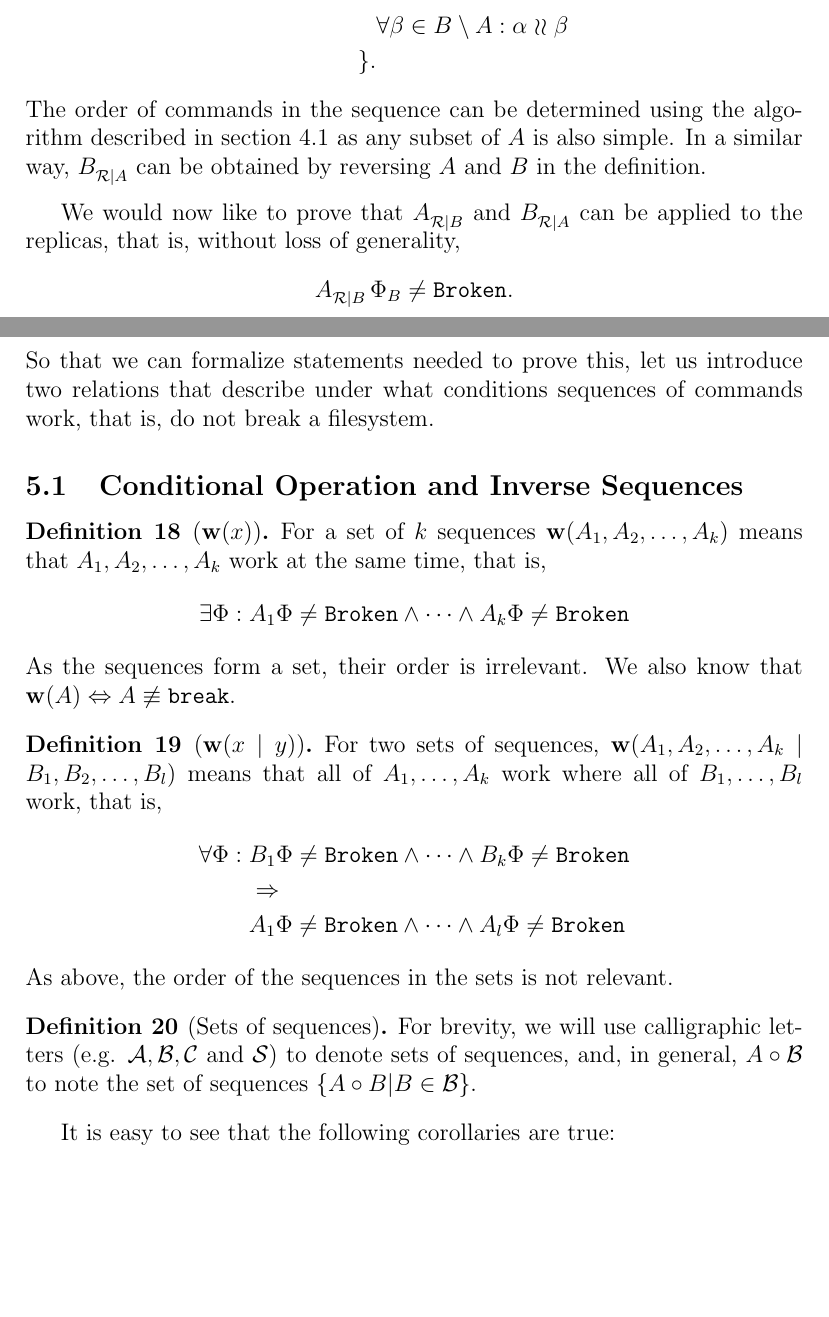
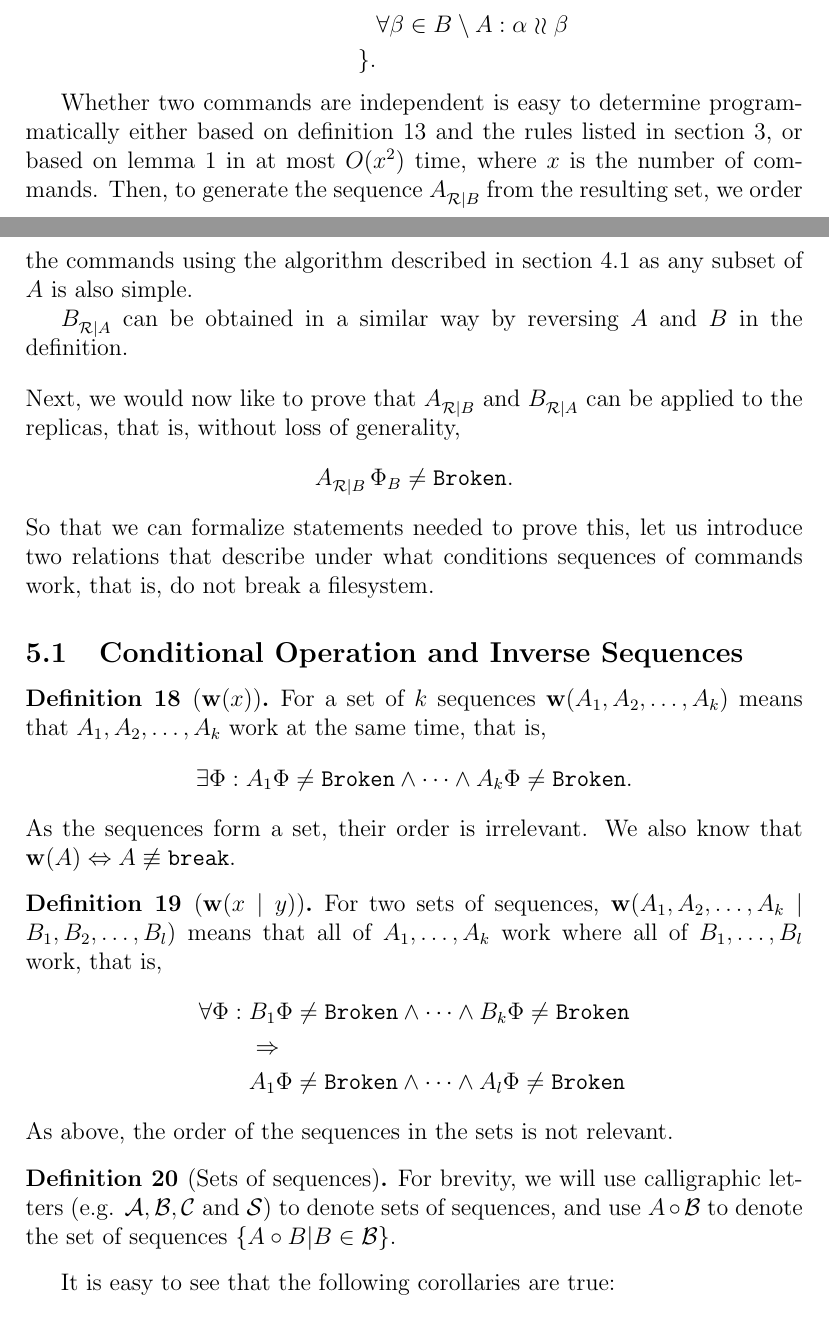
Before and after one commit to csirmaz/AlgebraicSyncPaper, a LaTeX paper (2015/paper.tex, which reads 2015/rec-intro.tex, 2015/works-inverse.tex): two parts of pages 17 and 18 of 32, joined at a grey line, cut so that both start at the same text, the shorter picture padded with empty space. Compiled offline with pdfLaTeX.

Commit message:
Highlighting results that the listed rules are sufficient for an implementation

```diff
--- a/2015/rec-intro.tex
+++ b/2015/rec-intro.tex
@@ -37,13 +37,23 @@ that is independent of $B\setminus A$:
 & \forall \beta\in B\setminus A: \alpha\indep\beta\\
 \}. &
 \end{align*}
-The order of commands in the sequence can be determined using the algorithm described in
-\cref{ordering} as any subset of $A$ is also simple.
-In a similar way, $\recb$ can be obtained by reversing $A$ and $B$
-in the definition.
 \end{mydef}
 
-We would now like to prove that $\reca$ and $\recb$ can be applied to the replicas,
+Whether two commands are independent is easy to determine programmatically
+either based on \cref{def_indep} and the rules listed in \cref{section_axioms},
+or based on \cref{incomparable_is_independent}
+in at most $O(x^2)$ time, where $x$ is the number of commands.
+Then, to generate the sequence $\reca$ from the resulting set,
+we order the commands using the algorithm described in
+\cref{ordering} as any subset of $A$ is also simple.
+
+$\recb$ can be obtained in a similar way by reversing $A$ and $B$
+in the definition.
+
+\bigskip
+
+\noindent
+Next, we would now like to prove that $\reca$ and $\recb$ can be applied to the replicas,
 that is, without loss of generality,
 \[ \reca\aFS_B\neq\fsbroken. \]
 So that we can formalize statements needed to prove this,
--- a/2015/works-inverse.tex
+++ b/2015/works-inverse.tex
@@ -10,7 +10,7 @@ For a set of $k$ sequences
 $\works{A_1,A_2,\ldots,A_k}$ means that
 $A_1,A_2,\ldots,A_k$ work at the same time, that is,
 % intended interpretation:
-\[\exists \FS: A_1\FS\neq\fsbroken \wedge \cdots \wedge A_k\FS\neq\fsbroken\]
+\[\exists \FS: A_1\FS\neq\fsbroken \wedge \cdots \wedge A_k\FS\neq\fsbroken.\]
 As the sequences form a set, their order is irrelevant.
 % inference rules:
 We also know that $\works{A} \Leftrightarrow A\nequiv \cbrk$.
@@ -33,7 +33,7 @@ As above, the order of the sequences in the sets is not relevant.
 \begin{mydef}[Sets of sequences]
 For brevity, we will use calligraphic letters (e.g. $\seqset{A, B, C}$ and $\seqset{S}$)
 to denote sets of sequences,
-and, in general, $A\cc\seqset{B}$ to note the set of sequences $\{A\cc B|B\in\seqset{B}\}$.
+and use $A\cc\seqset{B}$ to denote the set of sequences $\{A\cc B|B\in\seqset{B}\}$.
 \end{mydef}
 
 It is easy to see that the following corollaries are true:
```
Also changed, not shown: 2015/axioms.tex (+1 -1 lines), 2015/upd-correct.tex (+7 -1 lines).
